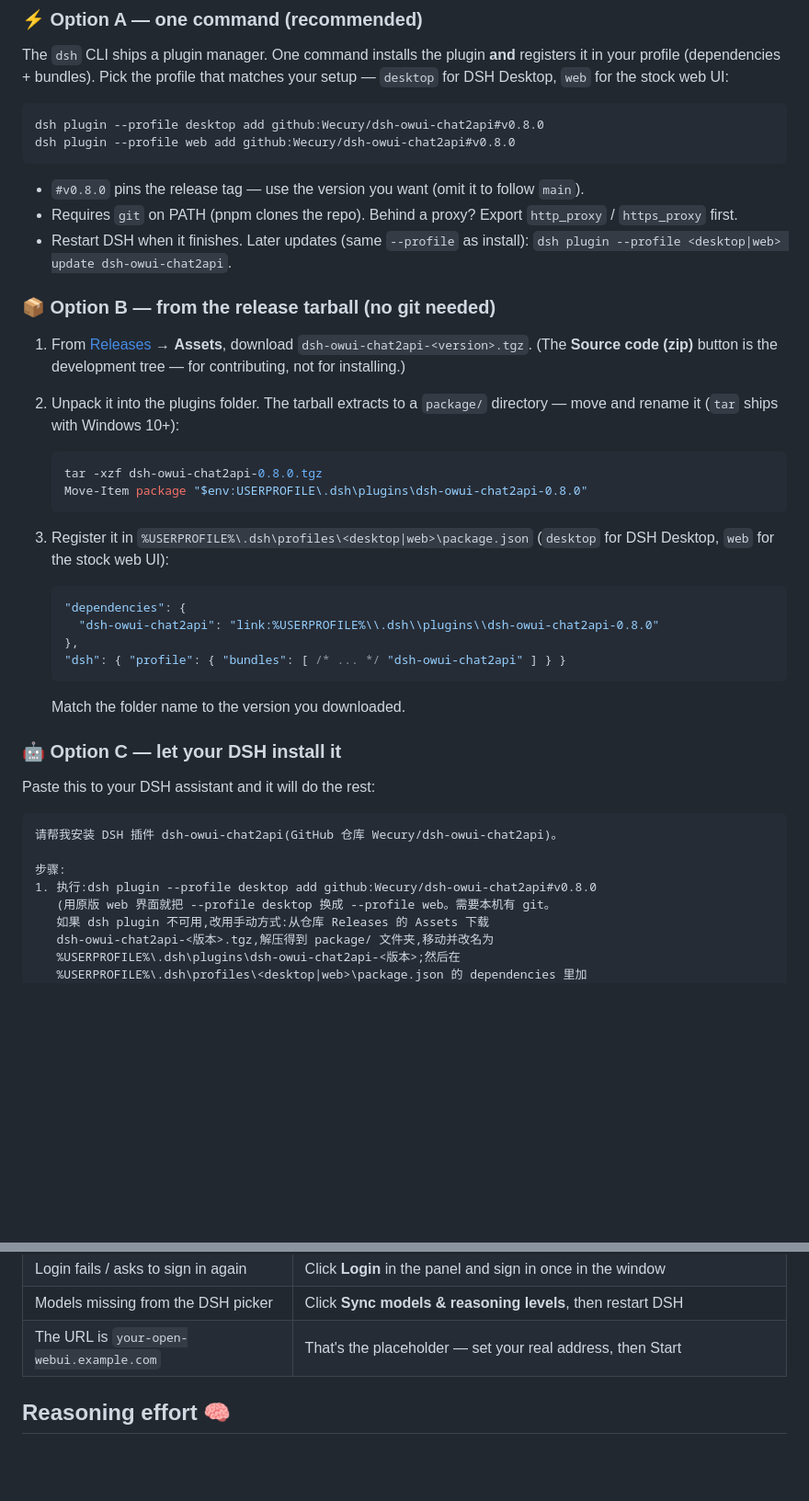
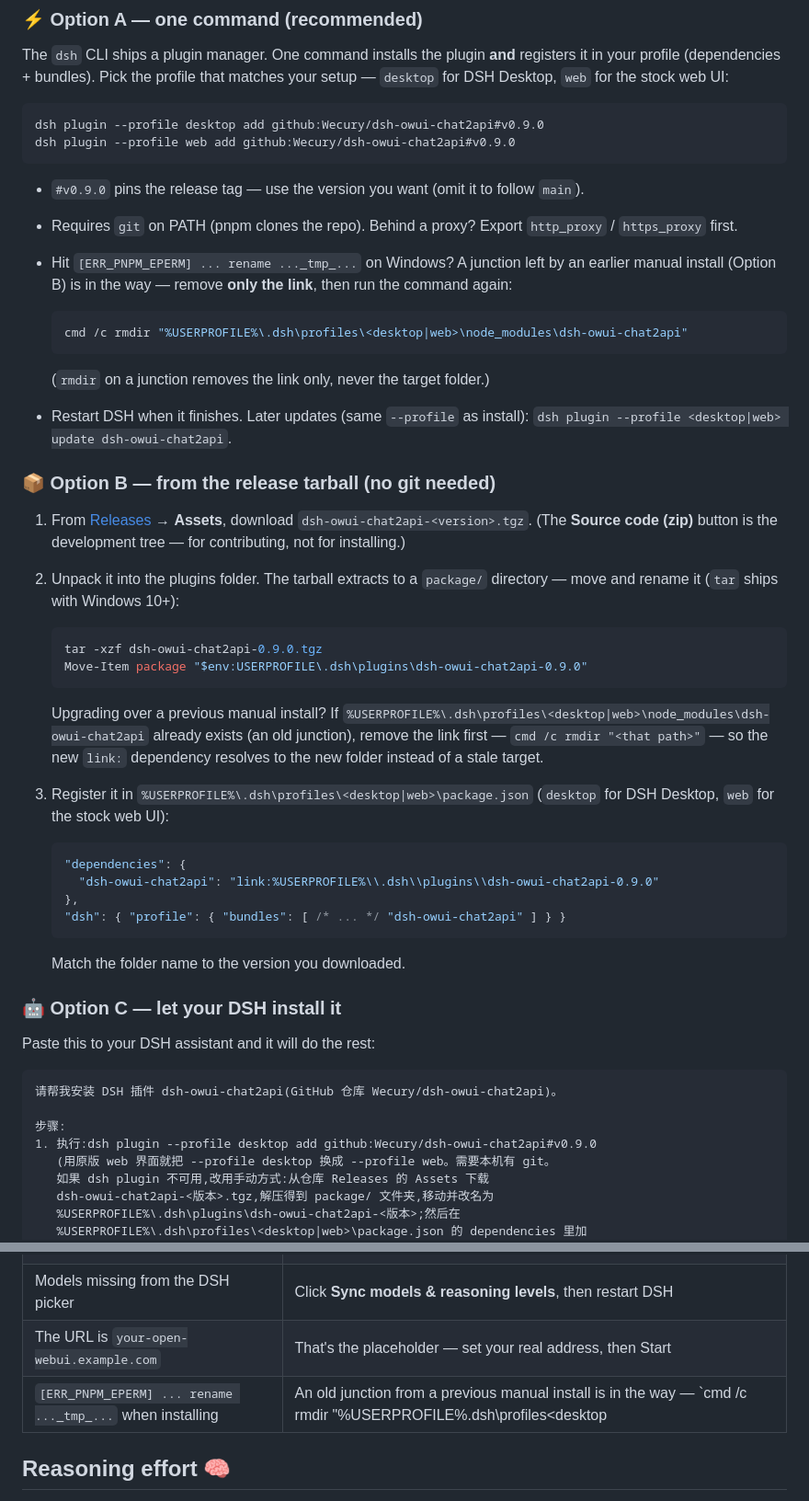
Before and after one commit to Wecury/dsh-owui-chat2api, a Markdown page: README.md, 2 parts joined by grey strips. Shown at 92% size. GitHub-like rendering; blank space fills up the shorter version.

Commit message:
docs: bump install docs to v0.9.0 and document the pnpm EPERM junction fix

````diff
--- a/README.md
+++ b/README.md
@@ -47,14 +47,23 @@ registers it in your profile (dependencies + bundles). Pick the profile that
 matches your setup — `desktop` for DSH Desktop, `web` for the stock web UI:
 
 ```powershell
-dsh plugin --profile desktop add github:Wecury/dsh-owui-chat2api#v0.8.0
-dsh plugin --profile web add github:Wecury/dsh-owui-chat2api#v0.8.0
+dsh plugin --profile desktop add github:Wecury/dsh-owui-chat2api#v0.9.0
+dsh plugin --profile web add github:Wecury/dsh-owui-chat2api#v0.9.0
 ```
 
-- `#v0.8.0` pins the release tag — use the version you want (omit it to
+- `#v0.9.0` pins the release tag — use the version you want (omit it to
   follow `main`).
 - Requires `git` on PATH (pnpm clones the repo). Behind a proxy? Export
   `http_proxy` / `https_proxy` first.
+- Hit `[ERR_PNPM_EPERM] ... rename ..._tmp_...` on Windows? A junction left by
+  an earlier manual install (Option B) is in the way — remove **only the
+  link**, then run the command again:
+
+  ```powershell
+  cmd /c rmdir "%USERPROFILE%\.dsh\profiles\<desktop|web>\node_modules\dsh-owui-chat2api"
+  ```
+
+  (`rmdir` on a junction removes the link only, never the target folder.)
 - Restart DSH when it finishes. Later updates (same `--profile` as install):
   `dsh plugin --profile <desktop|web> update dsh-owui-chat2api`.
 
@@ -68,16 +77,22 @@ dsh plugin --profile web add github:Wecury/dsh-owui-chat2api#v0.8.0
    directory — move and rename it (`tar` ships with Windows 10+):
 
    ```powershell
-   tar -xzf dsh-owui-chat2api-0.8.0.tgz
-   Move-Item package "$env:USERPROFILE\.dsh\plugins\dsh-owui-chat2api-0.8.0"
+   tar -xzf dsh-owui-chat2api-0.9.0.tgz
+   Move-Item package "$env:USERPROFILE\.dsh\plugins\dsh-owui-chat2api-0.9.0"
    ```
+
+   Upgrading over a previous manual install? If
+   `%USERPROFILE%\.dsh\profiles\<desktop|web>\node_modules\dsh-owui-chat2api`
+   already exists (an old junction), remove the link first —
+   `cmd /c rmdir "<that path>"` — so the new `link:` dependency resolves to
+   the new folder instead of a stale target.
 
 3. Register it in `%USERPROFILE%\.dsh\profiles\<desktop|web>\package.json`
    (`desktop` for DSH Desktop, `web` for the stock web UI):
 
    ```jsonc
    "dependencies": {
-     "dsh-owui-chat2api": "link:%USERPROFILE%\\.dsh\\plugins\\dsh-owui-chat2api-0.8.0"
+     "dsh-owui-chat2api": "link:%USERPROFILE%\\.dsh\\plugins\\dsh-owui-chat2api-0.9.0"
    },
    "dsh": { "profile": { "bundles": [ /* ... */ "dsh-owui-chat2api" ] } }
    ```
@@ -92,7 +107,7 @@ Paste this to your DSH assistant and it will do the rest:
 请帮我安装 DSH 插件 dsh-owui-chat2api(GitHub 仓库 Wecury/dsh-owui-chat2api)。
 
 步骤:
-1. 执行:dsh plugin --profile desktop add github:Wecury/dsh-owui-chat2api#v0.8.0
+1. 执行:dsh plugin --profile desktop add github:Wecury/dsh-owui-chat2api#v0.9.0
    (用原版 web 界面就把 --profile desktop 换成 --profile web。需要本机有 git。
    如果 dsh plugin 不可用,改用手动方式:从仓库 Releases 的 Assets 下载
    dsh-owui-chat2api-<版本>.tgz,解压得到 package/ 文件夹,移动并改名为
@@ -120,6 +135,7 @@ Paste this to your DSH assistant and it will do the rest:
 | Login fails / asks to sign in again | Click **Login** in the panel and sign in once in the window |
 | Models missing from the DSH picker | Click **Sync models & reasoning levels**, then restart DSH |
 | The URL is `your-open-webui.example.com` | That's the placeholder — set your real address, then Start |
+| `[ERR_PNPM_EPERM] ... rename ..._tmp_...` when installing | An old junction from a previous manual install is in the way — `cmd /c rmdir "%USERPROFILE%\.dsh\profiles\<desktop|web>\node_modules\dsh-owui-chat2api"` (removes the link only), then run the install again |
 
 ## Reasoning effort 🧠
 
````
Also changed, not shown: README.zh-CN.md (+21 -7 lines).
